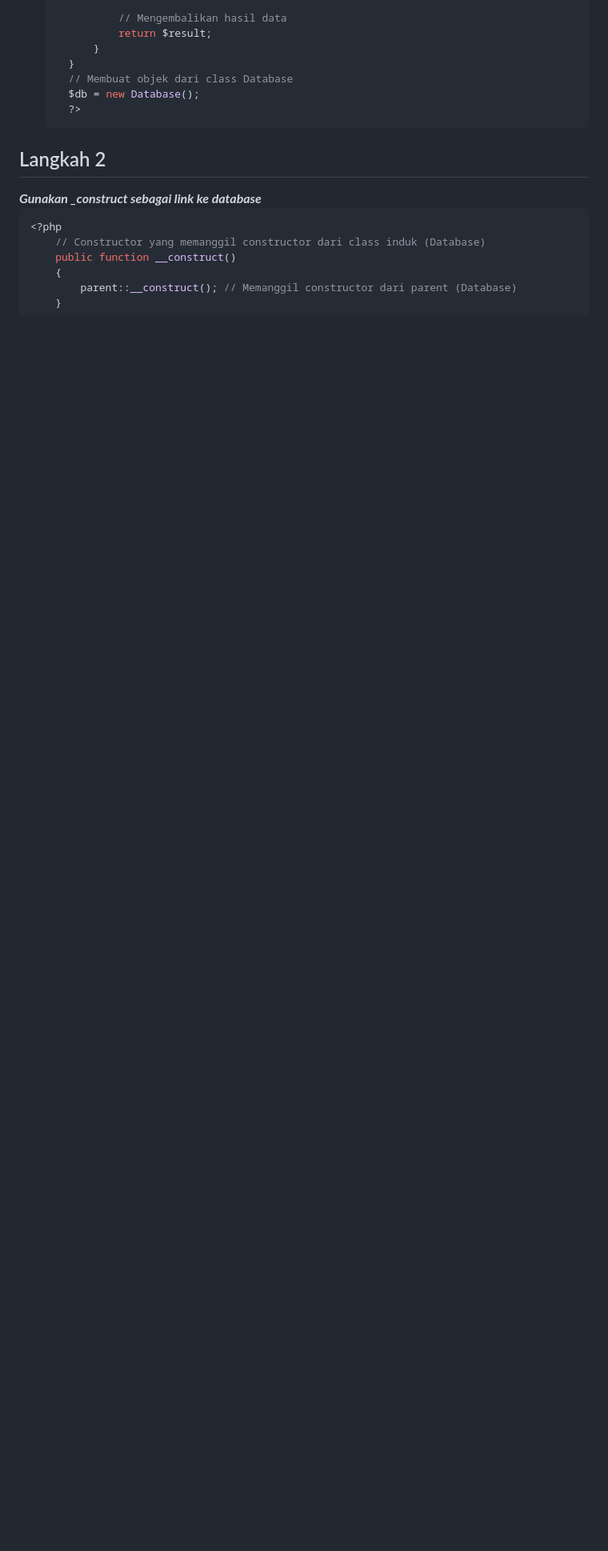
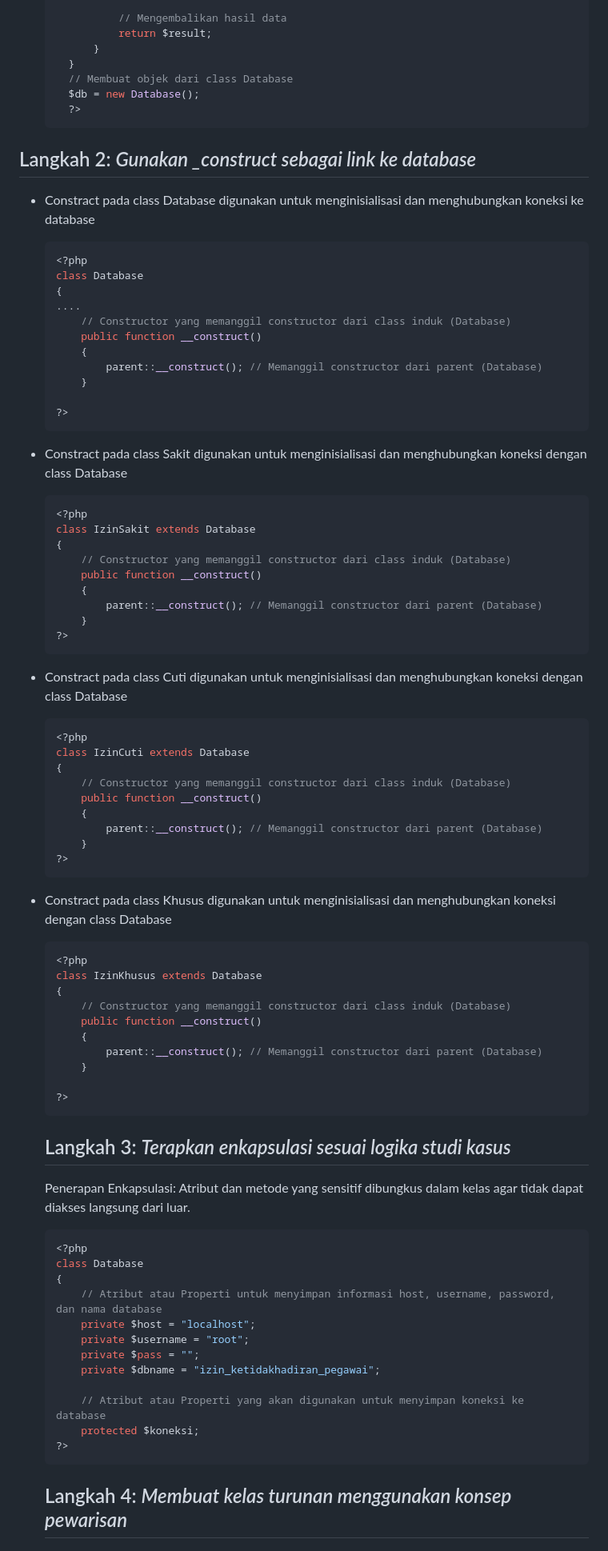
Before and after one commit to GalihFitria/Tugas2---Pweb2, a Markdown page: README.md, the part around one of its changes. Shown at 80% size. Drawn GitHub-style; blank space fills up the shorter version.

````diff
--- a/README.md
+++ b/README.md
@@ -185,12 +185,84 @@ Study Kasus ini dibuat untuk mengelola ketidakhadiran pegawai dengan menggunakan
     ?>
   ```
 
-<h2> Langkah 2 </h2>
-<b><i>Gunakan _construct sebagai link ke database</i></b>
+<h2> Langkah 2: <i> Gunakan _construct sebagai link ke database</i> </h2>
 
-```php
-<?php
-    // Constructor yang memanggil constructor dari class induk (Database)
-    public function __construct()
+- Constract pada class Database digunakan untuk menginisialisasi dan menghubungkan koneksi ke database
+
+    ```php
+    <?php
+    class Database
     {
-        parent::__construct(); // Memanggil constructor dari parent (Database)
+    ....
+        // Constructor yang memanggil constructor dari class induk (Database)
+        public function __construct()
+        {
+            parent::__construct(); // Memanggil constructor dari parent (Database)
+        }
+
+    ?>
+    ```
+- Constract pada class Sakit digunakan untuk menginisialisasi dan menghubungkan koneksi dengan class Database
+
+    ```php
+    <?php
+    class IzinSakit extends Database
+    {
+        // Constructor yang memanggil constructor dari class induk (Database)
+        public function __construct()
+        {
+            parent::__construct(); // Memanggil constructor dari parent (Database)
+        }
+    ?>
+    ```
+
+- Constract pada class Cuti digunakan untuk menginisialisasi dan menghubungkan koneksi dengan class Database
+
+    ```php
+    <?php
+    class IzinCuti extends Database
+    {
+        // Constructor yang memanggil constructor dari class induk (Database)
+        public function __construct()
+        {
+            parent::__construct(); // Memanggil constructor dari parent (Database)
+        }
+    ?>
+    ```
+
+- Constract pada class Khusus digunakan untuk menginisialisasi dan menghubungkan koneksi dengan class Database
+
+    ```php
+    <?php
+    class IzinKhusus extends Database
+    {
+        // Constructor yang memanggil constructor dari class induk (Database)
+        public function __construct()
+        {
+            parent::__construct(); // Memanggil constructor dari parent (Database)
+        }
+
+    ?>
+    ```
+
+    <h2> Langkah 3: <i> Terapkan enkapsulasi sesuai logika studi kasus</i> </h2>
+
+    Penerapan Enkapsulasi: Atribut dan metode yang sensitif dibungkus dalam kelas agar tidak dapat diakses langsung dari luar.
+
+    ```php
+    <?php
+    class Database
+    {
+        // Atribut atau Properti untuk menyimpan informasi host, username, password, dan nama database
+        private $host = "localhost";
+        private $username = "root";
+        private $pass = "";
+        private $dbname = "izin_ketidakhadiran_pegawai";
+
+        // Atribut atau Properti yang akan digunakan untuk menyimpan koneksi ke database
+        protected $koneksi;
+    ?>
+    ```
+
+     <h2> Langkah 4: <i>Membuat kelas turunan menggunakan konsep pewarisan</i> </h2>
+
````
Also changed, not shown: other parts of README.md (+89 -2 lines).
